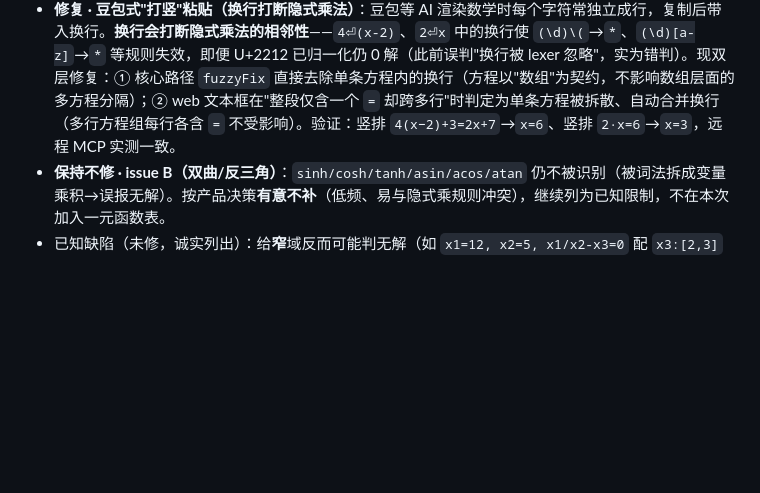
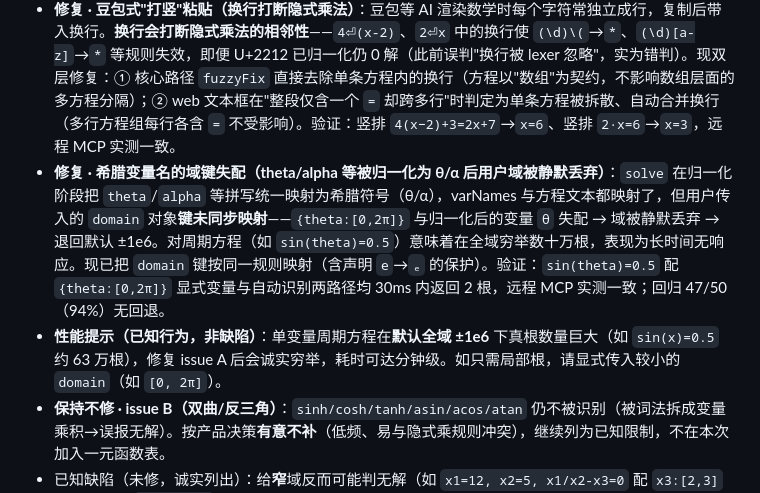
Before and after one commit to genesis-plan/lingshu-solver, a Markdown page: CHANGELOG.md, the part around the change. Drawn GitHub-style; blank space fills up the shorter version.

Commit message:
docs: 记录希腊变量域键失配修复与全域周期性能提示

```diff
--- a/CHANGELOG.md
+++ b/CHANGELOG.md
@@ -10,6 +10,8 @@
 - **修复 · `log2`/`log10` 被错误线性化（correctness bug，影响第6题这类对数方程）**：`log2(x)`、`log10(x)` 此前被 `fuzzyFix` 的"函数名补括号"正则误拆为 `log(2)*x` / `log(10)*x`，导致 `log2(x)=1` 解出 `x≈3.321928`（应为 2）、`log2(x-1)+log2(x+2)=2` 解出 `x≈2.821928`（应为 2）等**错误答案**且仍标 proven。根因：函数名 alternation 中裸 `log` 排在 `log2`/`log10` 之后，正则回溯让 `log` 抢走 `2`/`10` 作捕获组首字符。已对裸 `log` 加负向先行 `(?!2|10)`，使 `log2`/`log10` 完整匹配不再被拆。验证：`log2(x)=1`→2、`log2(x)=2`→4、`log2(x-1)+log2(x+2)=2`→2 等 6 例全过。
 - **修复 · 从豆包/通义等 AI 复制的方程解析失败（变量看似"未识别"）**：核心/MCP 路径只走 `fuzzyFix`、不走 web 的 `cleanInput`，而 `fuzzyFix` 此前未归一化 Unicode 数学符号 `−`（U+2212 减号）、`·`（U+00B7 中点）、`≠`（U+2260 不等号）。这些符号随豆包复制粘贴带入，lexer 抛"无法识别的字符"→ 解析失败 → `solve` 返回空变量、0 解，用户误以为"变量没自动识别"。已在 `fuzzyFix` 补齐：−/–/—→`-`、·→`*`、≠→`!=`。（`×`/`÷` 此前已处理；`²`/`³` 由上标规则转 `^N`；`√` 转 `sqrt(`。）现 web 与 MCP 两条路径对豆包粘贴的 `−`/`·` 均能正常识别变量并求解。
 - **修复 · 豆包式"打竖"粘贴（换行打断隐式乘法）**：豆包等 AI 渲染数学时每个字符常独立成行，复制后带入换行。**换行会打断隐式乘法的相邻性**——`4⏎(x-2)`、`2⏎x` 中的换行使 `(\d)\(`→`*`、`(\d)[a-z]`→`*` 等规则失效，即便 U+2212 已归一化仍 0 解（此前误判"换行被 lexer 忽略"，实为错判）。现双层修复：① 核心路径 `fuzzyFix` 直接去除单条方程内的换行（方程以"数组"为契约，不影响数组层面的多方程分隔）；② web 文本框在"整段仅含一个 `=` 却跨多行"时判定为单条方程被拆散、自动合并换行（多行方程组每行各含 `=` 不受影响）。验证：竖排 `4(x−2)+3=2x+7`→`x=6`、竖排 `2·x=6`→`x=3`，远程 MCP 实测一致。
+- **修复 · 希腊变量名的域键失配（theta/alpha 等被归一化为 θ/α 后用户域被静默丢弃）**：`solve` 在归一化阶段把 `theta`/`alpha` 等拼写统一映射为希腊符号（θ/α），varNames 与方程文本都映射了，但用户传入的 `domain` 对象**键未同步映射**——`{theta:[0,2π]}` 与归一化后的变量 `θ` 失配 → 域被静默丢弃 → 退回默认 ±1e6。对周期方程（如 `sin(theta)=0.5`）意味着在全域穷举数十万根，表现为长时间无响应。现已把 `domain` 键按同一规则映射（含声明 `e`→`ₑ` 的保护）。验证：`sin(theta)=0.5` 配 `{theta:[0,2π]}` 显式变量与自动识别两路径均 30ms 内返回 2 根，远程 MCP 实测一致；回归 47/50（94%）无回退。
+- **性能提示（已知行为，非缺陷）**：单变量周期方程在**默认全域 ±1e6** 下真根数量巨大（如 `sin(x)=0.5` 约 63 万根），修复 issue A 后会诚实穷举，耗时可达分钟级。如只需局部根，请显式传入较小的 `domain`（如 `[0, 2π]`）。
 - **保持不修 · issue B（双曲/反三角）**：`sinh/cosh/tanh/asin/acos/atan` 仍不被识别（被词法拆成变量乘积→误报无解）。按产品决策**有意不补**（低频、易与隐式乘规则冲突），继续列为已知限制，不在本次加入一元函数表。
 - 已知缺陷（未修，诚实列出）：给**窄**域反而可能判无解（如 `x1=12, x2=5, x1/x2-x3=0` 配 `x3:[2,3]` → 0 解，配 `x3:[0,10]` → 正常解出 2.4）。仅影响含纯常量等式的退化算术题，常规方程（含网页 6 个示例）不受影响。
 
```
